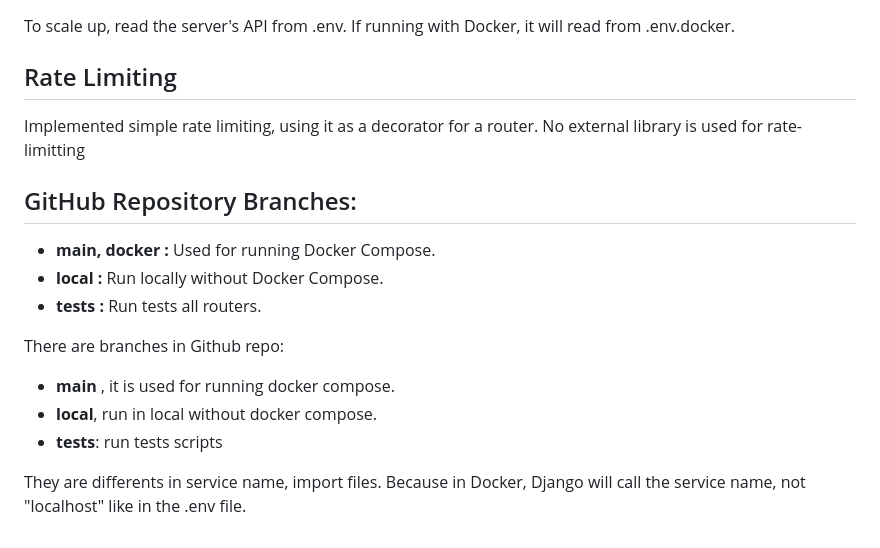
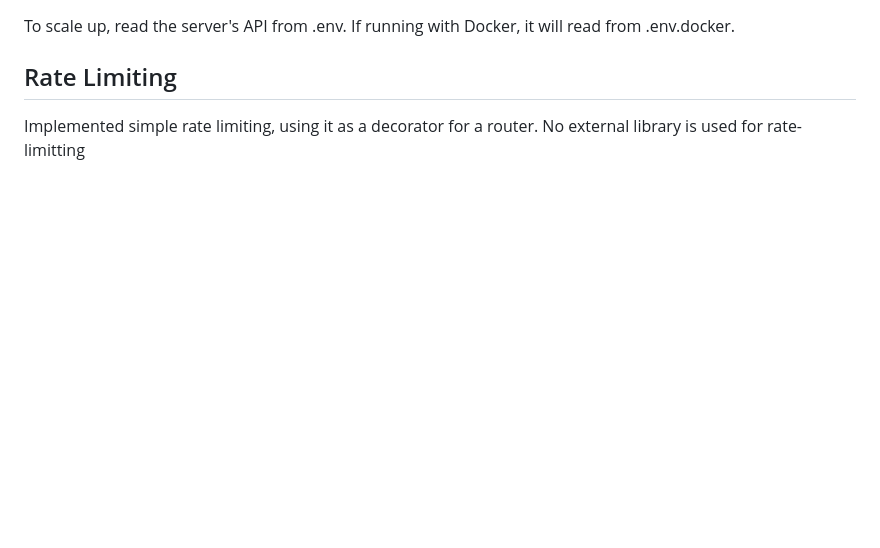
Before and after one commit to ha2709/hr-search, a Markdown page: README.md, the part around the change. GitHub-like rendering; blank space fills up the shorter version.

Commit message:
remove branches

```diff
--- a/README.md
+++ b/README.md
@@ -157,20 +157,3 @@ To scale up, read the server's API from .env. If running with Docker, it will re
 ## Rate Limiting
 
 Implemented simple rate limiting, using it as a decorator for a router. No external library is used for rate-limitting
-
-## GitHub Repository Branches:
-
-- **main, docker :** Used for running Docker Compose.
-- **local :** Run locally without Docker Compose.
-- **tests :** Run tests all routers.
-
-
-
-
-There are  branches in Github repo:
-
-   * **main** , it is used for running docker compose.
-   * **local**, run in local without docker compose.
-   * **tests**: run tests scripts
-
-They are differents in service name, import files. Because in Docker, Django will call the service name, not "localhost" like in the .env file.
```
